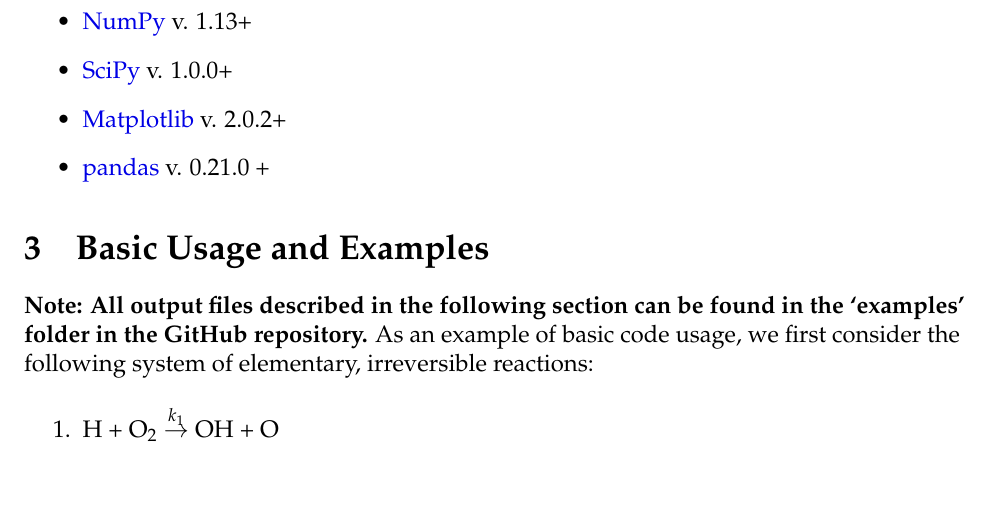
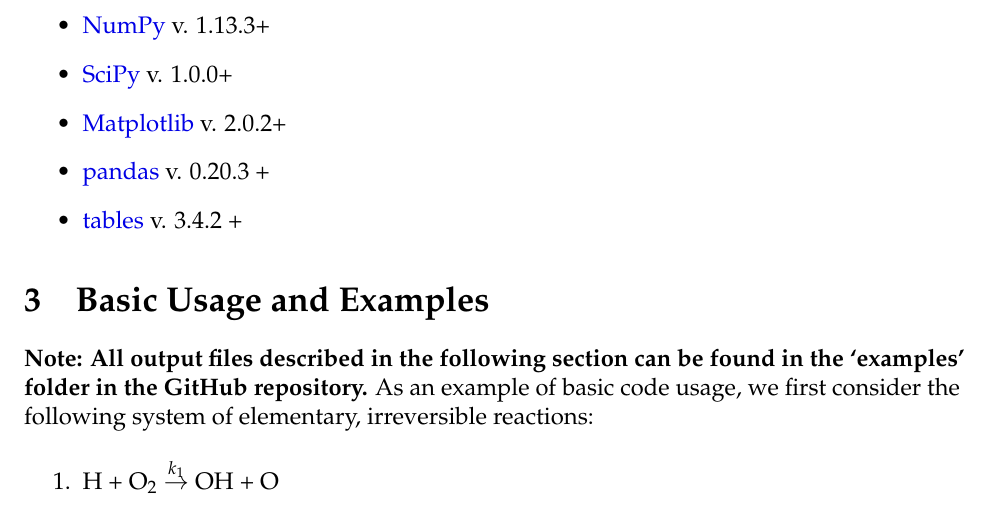
Before and after one commit to cs207group4/cs207-FinalProject, a LaTeX document (docs/pychemkin.tex): part of page 4 of 15, cut so that both start at the same text. Compiled offline with pdfLaTeX.

Commit message:
latest doc

```diff
--- a/docs/pychemkin.tex
+++ b/docs/pychemkin.tex
@@ -132,10 +132,12 @@
 
 This package has dependencies that usually come standard with the Anaconda distribution, but will otherwise automatically be installed for you if you use pip, along with their individual dependencies (e.g., pandas requires PyTables to process HDF5 output). Other than the packages lised above for running the test-suite, the explicitly required packages outside the Python Standard Library are as follows:
 \begin{itemize}
-\item \href{http://www.numpy.org/}{NumPy} v. 1.13+
+\item \href{http://www.numpy.org/}{NumPy} v. 1.13.3+
 \item \href{https://www.scipy.org/}{SciPy} v. 1.0.0+
 \item \href{https://pandas.pydata.org/} {Matplotlib} v. 2.0.2+
-\item \href{https://matplotlib.org/api/pyplot_api.html} {pandas} v. 0.21.0 +
+\item \href{https://matplotlib.org/api/pyplot_api.html} {pandas} v. 0.20.3 +
+\item
+\href{http://www.pytables.org} {tables} v. 3.4.2 +
 \end{itemize}
 
 \section{Basic Usage and Examples}
```
Also changed, not shown: docs/pychemkin.pdf, docs/pychemkin.tex (8 more changed lines).
